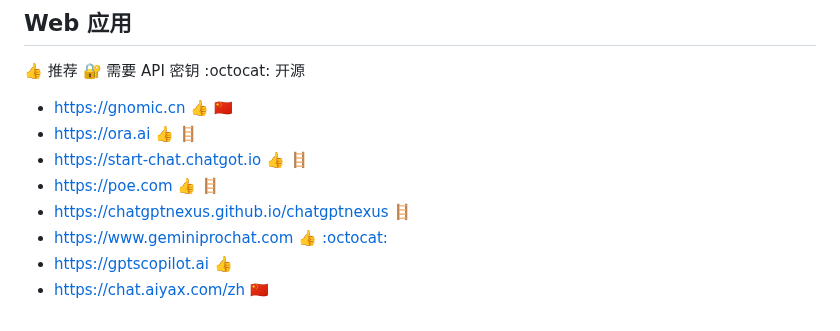
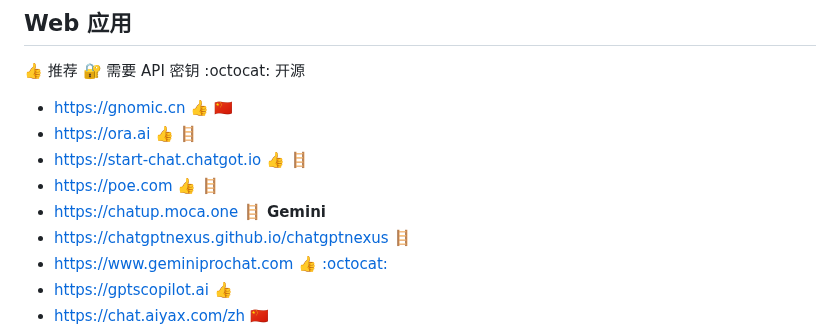
Before and after one commit to jaywcjlove/awesome-chatgpt, a Markdown page: README.md, the part around the change. Rendered like a GitHub page.

```diff
--- a/README.md
+++ b/README.md
@@ -38,6 +38,7 @@ Awesome ChatGPT
 - https://ora.ai 👍 🪜
 - https://start-chat.chatgot.io 👍 🪜
 - https://poe.com 👍 🪜
+- https://chatup.moca.one 🪜 **Gemini**
 - https://chatgptnexus.github.io/chatgptnexus 🪜
 - https://www.geminiprochat.com 👍 [:octocat:](https://github.com/babaohuang/GeminiProChat)
 - https://gptscopilot.ai 👍
```
